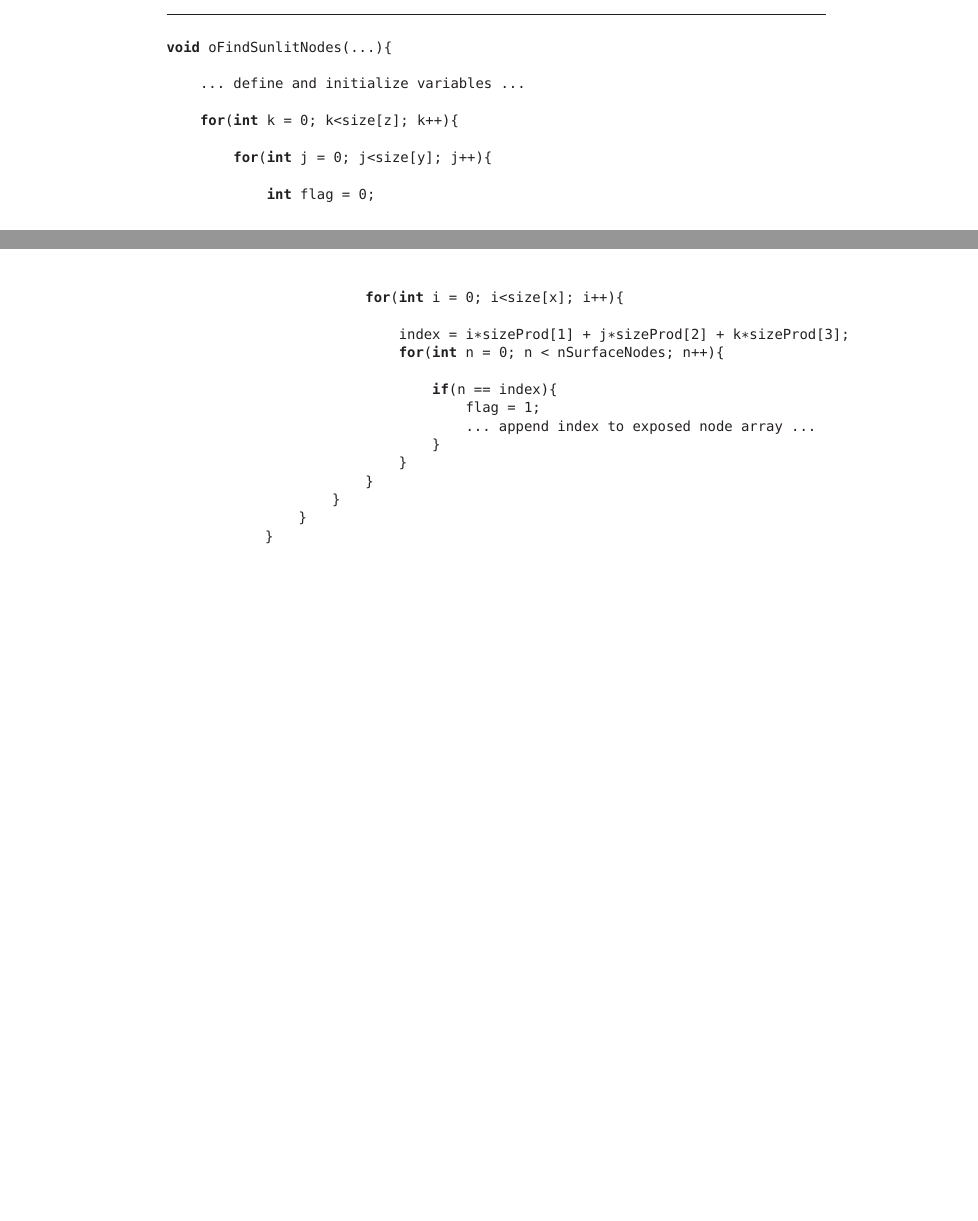
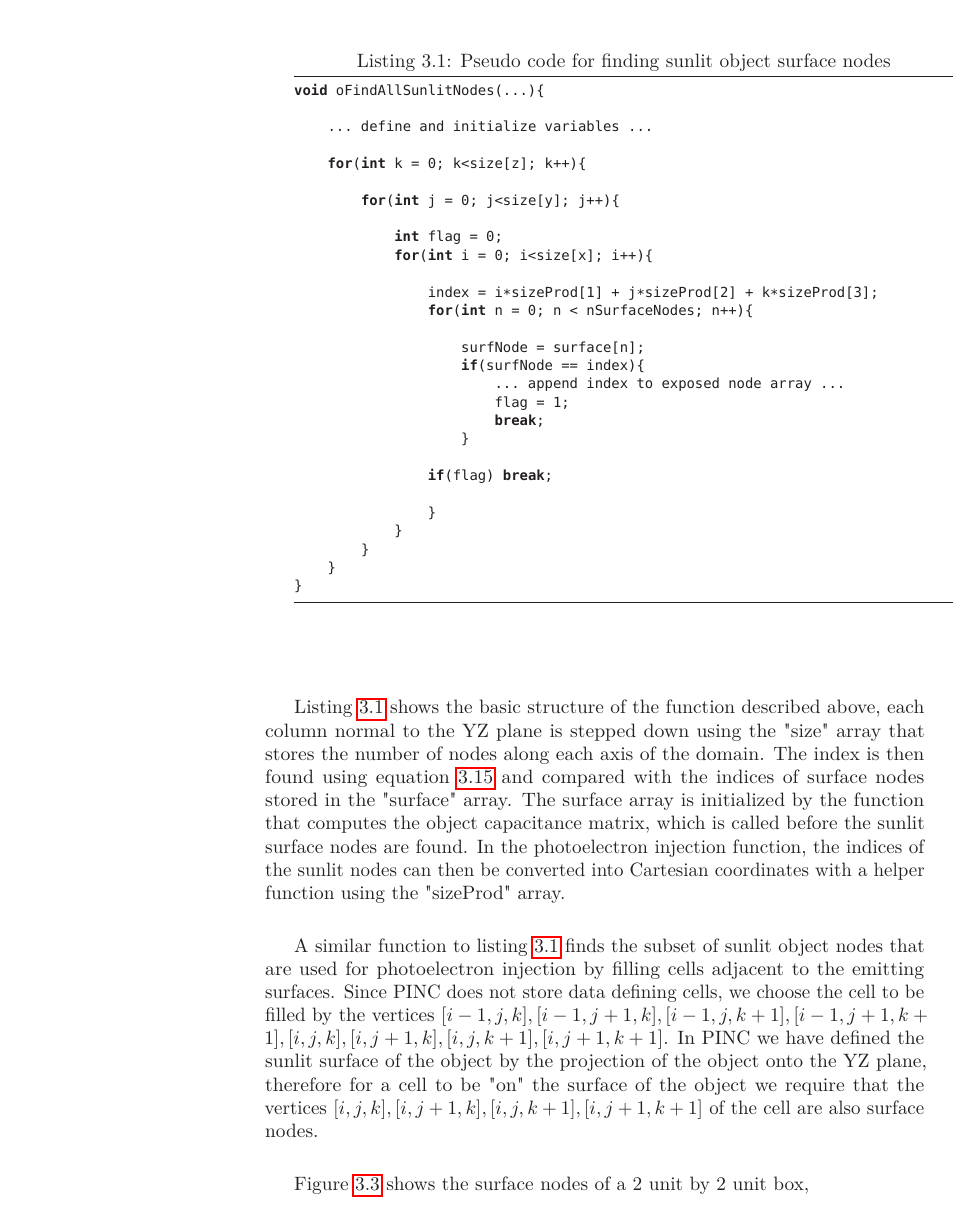
Before and after one commit to trymen/Master-thesis-Trym-Erik-Nielsen, a LaTeX thesis (main.tex, which reads sections/NumericalMethod.tex): two parts of pages 47 and 48 of 64 before the commit and part of page 48 of 66 after it, the two joined at a grey line, cut at the place of the change, the shorter picture padded with empty space. Compiled offline with pdfLaTeX.

Commit message:
Added the Beatles song here comes the sun to the preamble! Worked on subsection on finding nodes exposed to sunlight in the Numerical Methods chapter

```diff
--- a/sections/NumericalMethod.tex
+++ b/sections/NumericalMethod.tex
@@ -282,11 +282,11 @@ Beginning at the node with index 0 of the domain, the code steps along the x dir
 
-This function can be visualized as analogous to mapping the topology of the bottom of a lake by sinking a weight attached to a rope from the surface of the lake and measuring the wetted length of the rope when the weight reaches the bottom.
+This function can be visualized as analogous to mapping the topology of the bottom of a lake by sinking a weight attached to a rope from the surface of the lake, and measuring the wetted length of the rope when the weight reaches the bottom.
 
 
-
-\begin{lstlisting}[language=C]
-
-void oFindSunlitNodes(...){
+\begin{minipage}{\linewidth}
+\begin{lstlisting}[language=C, caption={Pseudo code for finding sunlit object surface nodes},
+                    label={lst:sunlitNodes}]
+void oFindAllSunlitNodes(...){
 
     ... define and initialize variables ...
 
@@ -300,15 +300,25 @@ void oFindSunlitNodes(...){
                 index = i*sizeProd[1] + j*sizeProd[2] + k*sizeProd[3];
                 for(int n = 0; n < nSurfaceNodes; n++){
 
-                    if(n == index){
+                    surfNode = surface[n];
+                    if(surfNode == index){
+                        ... append index to exposed node array ...
                         flag = 1;
-                        ... append index to exposed node array ...
+                        break;
                     }
+
+                if(flag) break;
+
                 }
             }
         }
     }
 }
 \end{lstlisting}
+\end{minipage}
 
+\vspace{1cm}
+Listing \ref{lst:sunlitNodes} shows the basic structure of the function described above, each column normal to the YZ plane is stepped down using the "size" array that stores the number of nodes along each axis of the domain. The index is then found using equation \ref{eq:PINCindex} and compared with the indices of surface nodes stored in the "surface" array. The surface array is initialized by the function that computes the object capacitance matrix, which is called before the sunlit surface nodes are found. In the photoelectron injection function, the indices of the sunlit nodes can then be converted into Cartesian coordinates with a helper function using the "sizeProd" array.
 
+A similar function to listing \ref{lst:sunlitNodes} finds the subset of sunlit object nodes that are used for photoelectron injection by filling cells adjacent to the emitting surfaces.
+Since PINC does not store data defining cells, we choose the cell to be filled by the vertices $[i-1,j,k], [i-1,j+1,k], [i-1,j,k+1], [i-1,j+1,k+1], [i,j,k], [i,j+1,k], [i,j,k+1], [i,j+1,k+1]$. In PINC we have defined the sunlit surface of the object by the projection of the object onto the YZ plane, therefore for a cell to be "on" the surface of the object we require that the vertices $[i,j,k], [i,j+1,k], [i,j,k+1], [i,j+1,k+1]$ of the cell are also surface nodes.
@@ -315,3 +330,7 @@ void oFindSunlitNodes(...){
+    \label{fig:sunlitNodes}
+\end{figure}
+
+Figure \ref{fig:sunlitNodes} shows the surface nodes of a 2 unit by 2 unit box,
 
 
 \subsection{Integrating Planck's law}
```
Also changed, not shown: figures/nodes.png (added), sections/NumericalMethod.tex (9 more changed lines).
